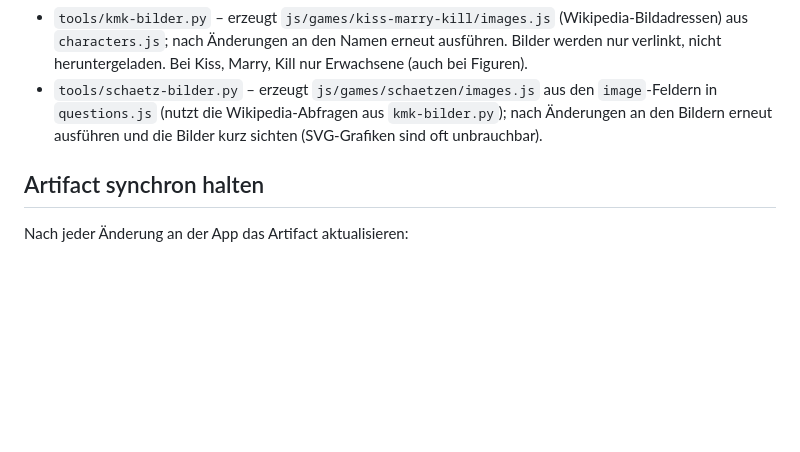
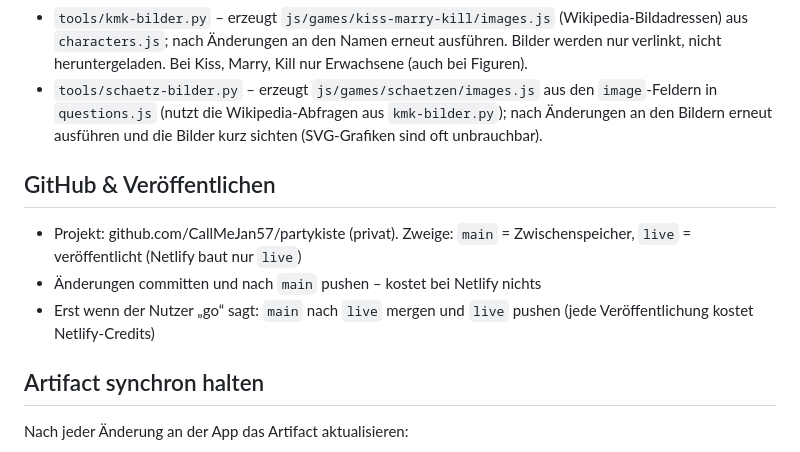
Before and after one commit to CallMeJan57/partykiste, a Markdown page: CLAUDE.md, the part around the change. Rendered like a GitHub page; blank space fills up the shorter version.

Commit message:
CLAUDE.md: Ablauf mit main (Zwischenspeicher) und live (Veröffentlichung)
Co-Authored-By: Claude Opus 5.5 <noreply@anthropic.com>

```diff
--- a/CLAUDE.md
+++ b/CLAUDE.md
@@ -19,6 +19,11 @@ Lokal starten: `python3 tools/serve.py` (wie `python3 -m http.server 8000`, aber
 - `tools/kmk-bilder.py` – erzeugt `js/games/kiss-marry-kill/images.js` (Wikipedia-Bildadressen) aus `characters.js`; nach Änderungen an den Namen erneut ausführen. Bilder werden nur verlinkt, nicht heruntergeladen. Bei Kiss, Marry, Kill nur Erwachsene (auch bei Figuren).
 - `tools/schaetz-bilder.py` – erzeugt `js/games/schaetzen/images.js` aus den `image`-Feldern in `questions.js` (nutzt die Wikipedia-Abfragen aus `kmk-bilder.py`); nach Änderungen an den Bildern erneut ausführen und die Bilder kurz sichten (SVG-Grafiken sind oft unbrauchbar).
 
+## GitHub & Veröffentlichen
+- Projekt: github.com/CallMeJan57/partykiste (privat). Zweige: `main` = Zwischenspeicher, `live` = veröffentlicht (Netlify baut nur `live`)
+- Änderungen committen und nach `main` pushen – kostet bei Netlify nichts
+- Erst wenn der Nutzer „go“ sagt: `main` nach `live` mergen und `live` pushen (jede Veröffentlichung kostet Netlify-Credits)
+
 ## Artifact synchron halten
 Nach jeder Änderung an der App das Artifact aktualisieren:
 - URL: https://claude.ai/artifact/RVC8ho7GuvDBVsSJwNbEvA
```
